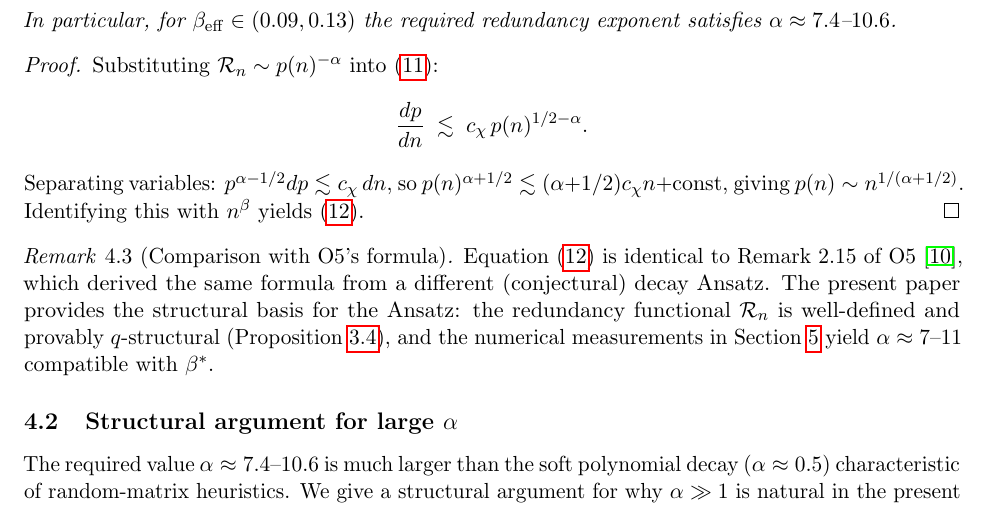
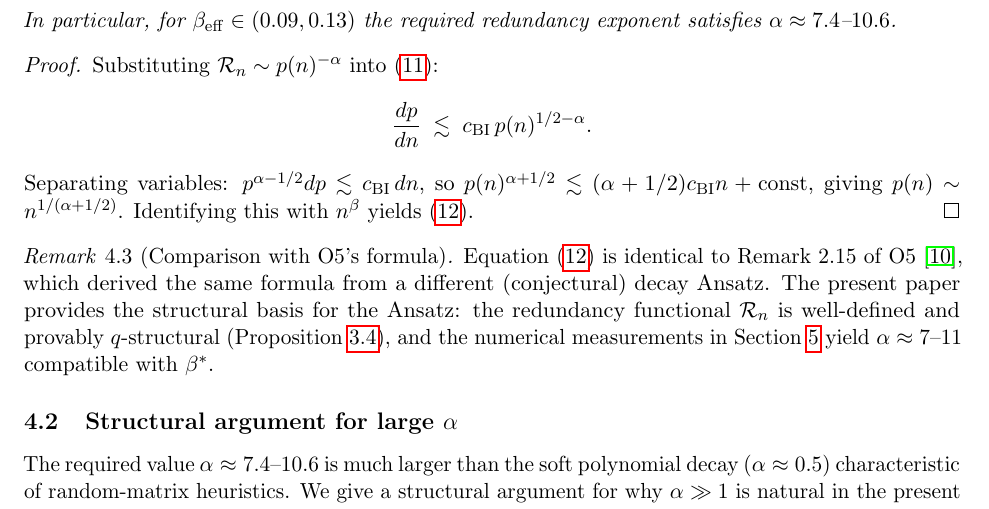
Before and after one commit to Cosmochrony/spectral-o6, a LaTeX paper (tex/SpectralO6.tex): part of page 8 of 17, cut so that both start at the same text. Compiled offline with pdfLaTeX.

Commit message:
Rename c_\chi -> c_{\mathrm{BI}} (Born-Infeld bound) [notation]

```diff
--- a/tex/SpectralO6.tex
+++ b/tex/SpectralO6.tex
@@ -489,7 +489,7 @@ $|S^*|/|G| = O(q^2/q^3) = O(1/q) \to 0$ as $q \to \infty$.
     Recall from O4~\cite{Beau2026a8} that the raw growth equation is
     \begin{equation}
       \label{eq:raw-growth}
-      \frac{dp}{dn} \lesssim c_\chi \sqrt{p(n)}.
+      \frac{dp}{dn} \lesssim c_{\mathrm{BI}} \sqrt{p(n)}.
     \end{equation}
 
     \begin{remark}[Scope of Section~\ref{sec:suppression}]
@@ -509,7 +509,7 @@ $|S^*|/|G| = O(q^2/q^3) = O(1/q) \to 0$ as $q \to \infty$.
     Incorporating a hypothetical matrix-level redundancy into the growth equation gives:
     \begin{equation}
       \label{eq:eff-growth}
-      \frac{dp}{dn} \lesssim \Rn \cdot c_\chi \sqrt{p(n)},
+      \frac{dp}{dn} \lesssim \Rn \cdot c_{\mathrm{BI}} \sqrt{p(n)},
     \end{equation}
     since only the fraction $\Rn$ of boundary vertices contributes genuinely new relational
     degrees of freedom.
@@ -529,10 +529,10 @@ $|S^*|/|G| = O(q^2/q^3) = O(1/q) \to 0$ as $q \to \infty$.
     \begin{proof}
       Substituting $\Rn \sim p(n)^{-\alpha}$ into \eqref{eq:eff-growth}:
       \[
-        \frac{dp}{dn} \;\lesssim\; c_\chi \, p(n)^{1/2 - \alpha}.
+        \frac{dp}{dn} \;\lesssim\; c_{\mathrm{BI}} \, p(n)^{1/2 - \alpha}.
       \]
-      Separating variables: $p^{\alpha - 1/2} dp \lesssim c_\chi \, dn$, so
-      $p(n)^{\alpha + 1/2} \lesssim (\alpha + 1/2) c_\chi n + \text{const}$,
+      Separating variables: $p^{\alpha - 1/2} dp \lesssim c_{\mathrm{BI}} \, dn$, so
+      $p(n)^{\alpha + 1/2} \lesssim (\alpha + 1/2) c_{\mathrm{BI}} n + \text{const}$,
       giving $p(n) \sim n^{1/(\alpha + 1/2)}$.
       Identifying this with $n^\beta$ yields \eqref{eq:beta-eff-formula}.
     \end{proof}
```
Also changed, not shown: tex/SpectralO6.tex (6 more changed lines).
